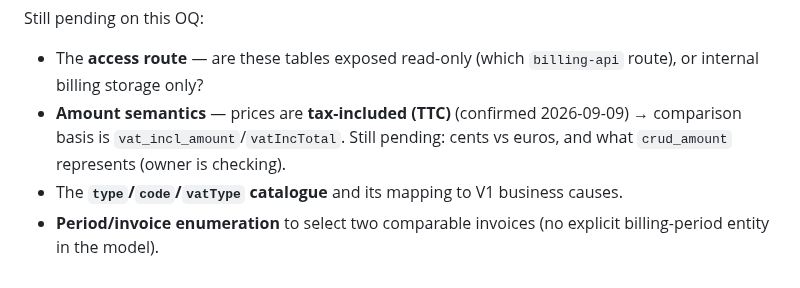
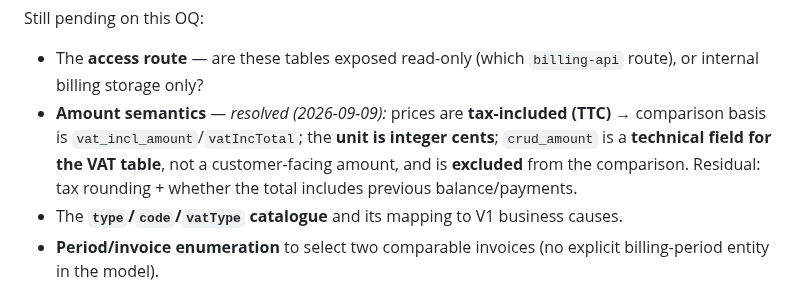
Before and after one commit to tgrimaud/V2V, a Markdown page: product-backlog/open-questions/v1-open-questions.md, the part around the change. GitHub-like rendering.

Commit message:
docs(billing): resolve amount semantics (unit=cents, crud_amount=technical VAT field) — OQ-003 / INFRA-017
Co-authored-by: Cursor <cursoragent@cursor.com>

```diff
--- a/product-backlog/open-questions/v1-open-questions.md
+++ b/product-backlog/open-questions/v1-open-questions.md
@@ -97,9 +97,11 @@ Still pending on this OQ:
 
 - The **access route** — are these tables exposed read-only (which `billing-api`
   route), or internal billing storage only?
-- **Amount semantics** — prices are **tax-included (TTC)** (confirmed 2026-09-09) →
-  comparison basis is `vat_incl_amount`/`vatIncTotal`. Still pending: cents vs euros,
-  and what `crud_amount` represents (owner is checking).
+- **Amount semantics** — *resolved (2026-09-09):* prices are **tax-included (TTC)** →
+  comparison basis is `vat_incl_amount`/`vatIncTotal`; the **unit is integer cents**;
+  `crud_amount` is a **technical field for the VAT table**, not a customer-facing
+  amount, and is **excluded** from the comparison. Residual: tax rounding + whether
+  the total includes previous balance/payments.
 - The **`type`/`code`/`vatType` catalogue** and its mapping to V1 business causes.
 - **Period/invoice enumeration** to select two comparable invoices (no explicit
   billing-period entity in the model).
```
Also changed, not shown: 2 other files.
